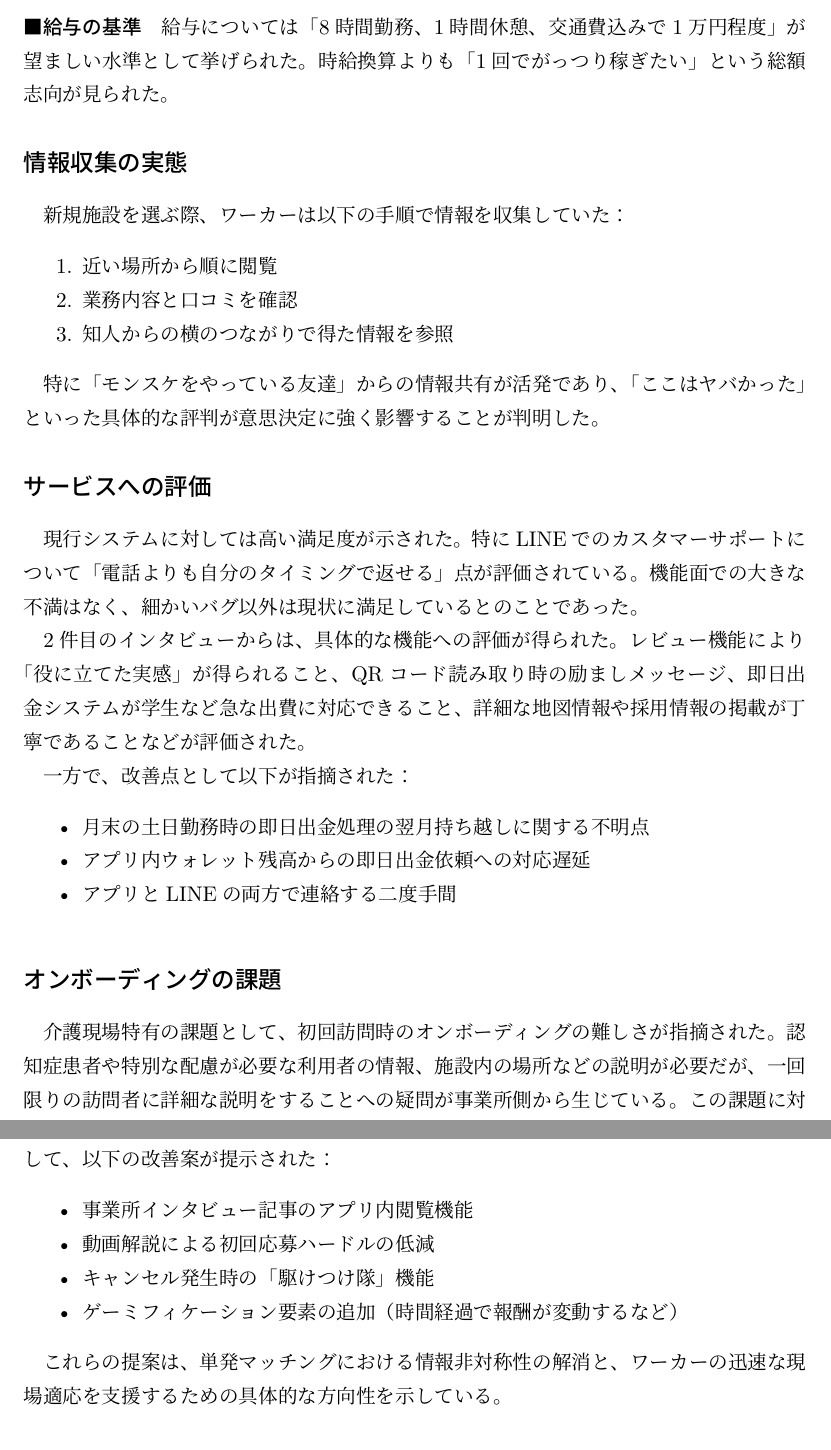
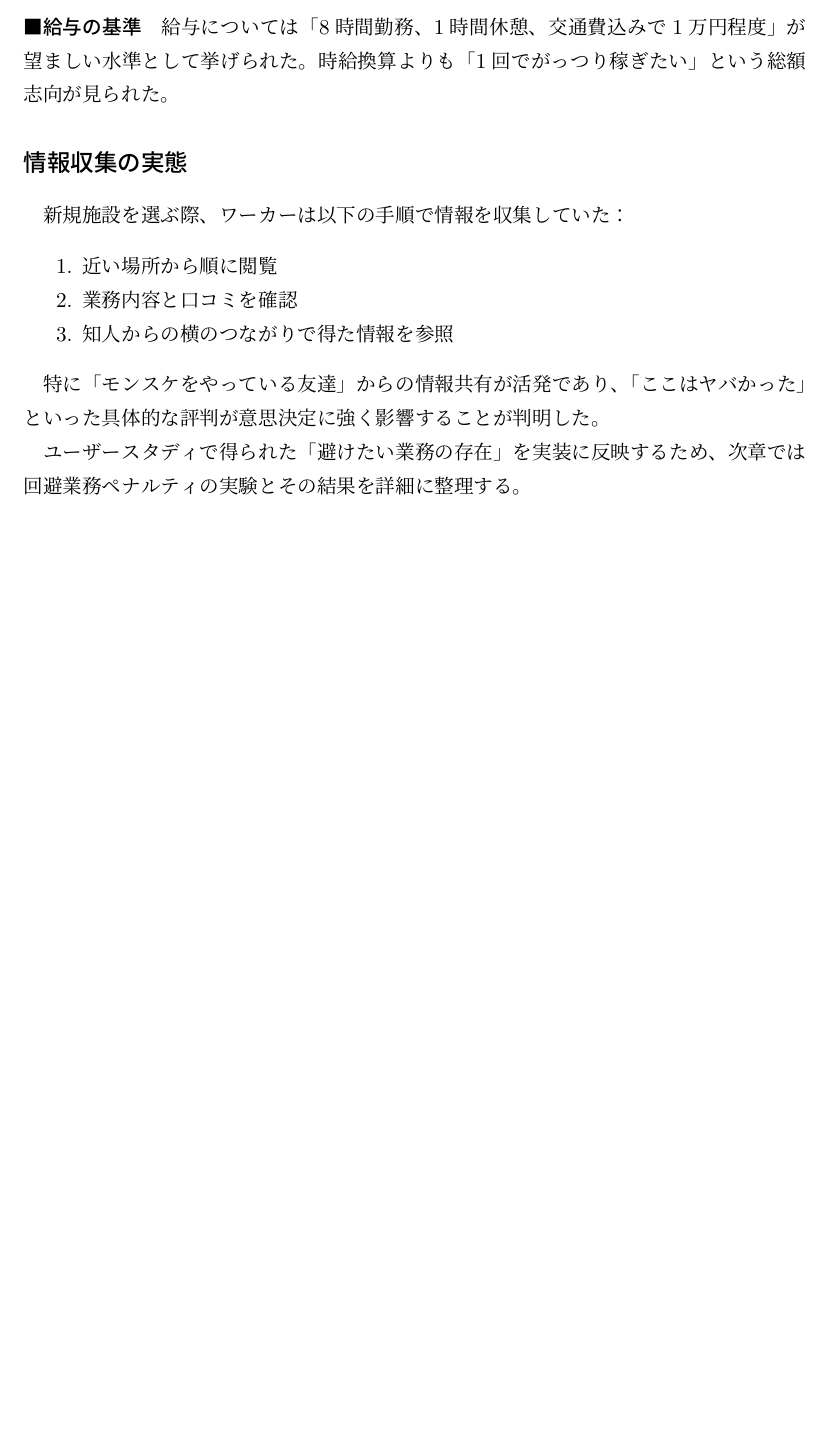
Before and after one commit to torkralle/master_thesis, a LaTeX thesis (main.tex, which reads section/4_experiment.tex, section/5_considerations.tex, section/6_avoidance_penalty.tex): two parts of pages 38 and 39 of 45 before the commit and part of page 36 of 45 after it, the two joined at a grey line, cut so that both start at the same text, the shorter picture padded with empty space. The pictures show the PDF file out/main.pdf that the author committed with the source.

Commit message:
追加実験と図と画像を追加

```diff
--- a/main.tex
+++ b/main.tex
@@ -91,6 +91,10 @@ pdfauthor={星子祐哉}
 \label{chap:userstudy}
 \input{./section/6_user_study.tex}
 
+\chapter{回避業務ペナルティと時間志向の実験}
+\label{chap:avoidance-penalty}
+\input{./section/6_avoidance_penalty.tex}
+
 \chapter{今後の展望}
 \label{chap:future}
 \input{./section/7_future.tex}
--- a/section/4_experiment.tex
+++ b/section/4_experiment.tex
@@ -32,7 +32,7 @@
 	\item \textbf{前処理層}: セッション検証、テキスト正規化、特徴抽出を行う。
 	\item \textbf{モデル層}: Sentence-BERT による埋め込み生成と類似度計算。
 	\item \textbf{推薦ロジック層}: 重み付けパターン、履歴平均ベクトル、ベースライン手法の切替。
-	\item \textbf{評価層}: Top-K、MRR、NDCG等の指標算出と学習曲線評価。
+	\item \textbf{評価層}: Top-K、NDCG等の指標算出と学習曲線評価。
 	\item \textbf{インタフェース層}: CLI 実行スクリプトと FastAPI Web GUI。
 \end{enumerate}
 
@@ -387,7 +387,7 @@ BERT (CLS) & 0.019 \\
 
 2名データ（学習ステップ5〜40）では、短期リセンシー型（指数・パワー・反比例・softmaxなど）が平均Top-5で0.8375となり、等重み（0.7625）より安定して高い。特徴量配分のカテゴリ別に見ても、\texttt{equal} は「全特徴を均等配分」、\texttt{content\_focused} は「業務内容重視」、\texttt{job\_title\_focused} は「求人タイトル重視」、\texttt{care\_focused} は「介護項目重視」、\texttt{work\_time\_focused} は「勤務時間重視」を表し、いずれも短期リセンシー型が最良であった。少数ユーザーでは「直近行動の反映」が有効であることが示唆される。
 
-20名データ（学習ステップ5〜20）では \texttt{time\_recent\_linear\_30d} 系（直近30日を線形に重視する時間減衰）が上位を占め、\texttt{equal\_\_time\_recent\_linear\_30d}（均等配分×30日線形減衰）と \texttt{salary\_focused\_\_time\_recent\_linear\_30d}（時給重視×30日線形減衰）が平均Top-5で0.75となった。等重みの \texttt{equal\_\_time\_equal} は0.65で、時間減衰の設計が精度差に直結している。20名データには読み込み失敗が2件含まれるため、表\ref{tab:time-weighting-steps}の学習曲線は有効ワーカーの平均に基づく。MRRは実装上の出力が0固定であったため、評価にはTop-kのみを使用した。
+20名データ（学習ステップ5〜20）では \texttt{time\_recent\_linear\_30d} 系（直近30日を線形に重視する時間減衰）が上位を占め、\texttt{equal\_\_time\_recent\_linear\_30d}（均等配分×30日線形減衰）と \texttt{salary\_focused\_\_time\_recent\_linear\_30d}（時給重視×30日線形減衰）が平均Top-5で0.75となった。等重みの \texttt{equal\_\_time\_equal} は0.65で、時間減衰の設計が精度差に直結している。20名データには読み込み失敗が2件含まれるため、表\ref{tab:time-weighting-steps}の学習曲線は有効ワーカーの平均に基づく。
 
 \begin{table}[htbp]
 \centering
@@ -470 +464,0 @@ time\_auto の検証は別途5名データ（学習ステップ5〜40）で実
-\centering
--- a/section/5_considerations.tex
+++ b/section/5_considerations.tex
@@ -28,4 +27,4 @@
 \item \textbf{マルチチャネル対応の二重性：}アプリとLINEの両方で連絡する二度手間が指摘された一方で、LINEサポートは高く評価されている。この矛盾は、チャネル統合ではなく、各チャネルの役割を明確化する設計が重要であることを示唆している。
 \end{itemize}
 
-提案：ユーザーの利用頻度に基づく重み付け、時間的重み付け（直近15〜20件を重視、線形/指数減衰の併用）、および自動判別の併用を検討することが望ましい。さらに、TF-IDFとBERTを組み合わせたハイブリッド戦略を採用し、ユーザースタディで得られた知見を反映して駐車場の有無や特定業務の可否に対して高い重みを設定し、総収入の明示や口コミスコアの統合を行うべきである。加えて、オンボーディングの充実（動画・記事）、フィードバック機能の継続的改善、マルチチャネルの役割明確化が、ユーザーエクスペリエンス向上の鍵となる。
+提案：ユーザーの利用頻度に基づく重み付け、時間的重み付け（直近15〜20件を重視、線形/指数減衰の併用）、および自動判別の併用を検討することが望ましい。さらに、ユーザースタディで得られた知見を反映して駐車場の有無や特定業務の可否に対して高い重みを設定し、総収入の明示や口コミスコアの統合を行うべきである。加えて、オンボーディングの充実（動画・記事）、フィードバック機能の継続的改善、マルチチャネルの役割明確化が、ユーザーエクスペリエンス向上の鍵となる。
--- /dev/null
+++ b/section/6_avoidance_penalty.tex
@@ -0,0 +1,10 @@
+ユーザースタディで確認された「入浴介助など特定業務を避けたい」という傾向を推薦に反映するため、回避業務にペナルティを適用する実装方針の検証を行った。本章では、追加実験1として回避業務ペナルティの効果を整理し、追加実験2として時間志向（長期/短期）を同時に扱った場合の影響を確認する。
+
+\section*{追加実験1：回避業務ペナルティの検証}
+\subsection*{実装方針とGUI連携}
+GUIには「業務回避ペナルティを有効化」のチェックボックスを追加し、オンの場合は \texttt{enable\_task\_avoidance=true} を解析APIへ送信する。評価方法の一覧には「業務回避ペナルティ分析」を独立項目として設け、\textbf{ペナルティ無し/有り}を同条件で実行・比較できるようにした。ペナルティ有無の両方を計算するため、実行時間は増加する。
+
+\subsection*{回避業務の検出}
+各セッションで提示された候補求人（\texttt{availableJobs}）に含まれる介護項目を集計し、実際に選ばれた求人（\texttt{completedJob}）との選択率を算出する。選択率が30\%未満の業務項目を「回避項目」と判定し、回避度合いは $1-\text{選択率}$ として保存する。
+
+\subsection*{ペナルティ係数の計算}
@@ -0,0 +20 @@
+\subsection*{結果}
@@ -0,0 +30,13 @@
+\begin{table}[htbp]
+\centering
+\caption{回避ペナルティ有無の平均精度（18名, \texttt{equal} / \texttt{time\_auto}）}
+\begin{tabular}{l r r r}
+\hline
+条件 & Top-1 & Top-3 & Top-5 \\
+\hline
+ペナルティ無し & 0.487 & 0.598 & 0.660 \\
+ペナルティ有り & 0.542 & 0.690 & 0.763 \\
+差分 & +0.055 & +0.092 & +0.103 \\
+\hline
+\end{tabular}
+\end{table}
--- a/section/6_user_study.tex
+++ b/section/6_user_study.tex
@@ -30,25 +30,3 @@
 
 特に「モンスケをやっている友達」からの情報共有が活発であり、「ここはヤバかった」といった具体的な評判が意思決定に強く影響することが判明した。
 
-\subsection*{サービスへの評価}
-現行システムに対しては高い満足度が示された。特にLINEでのカスタマーサポートについて「電話よりも自分のタイミングで返せる」点が評価されている。機能面での大きな不満はなく、細かいバグ以外は現状に満足しているとのことであった。
-
-2件目のインタビューからは、具体的な機能への評価が得られた。レビュー機能により「役に立てた実感」が得られること、QRコード読み取り時の励ましメッセージ、即日出金システムが学生など急な出費に対応できること、詳細な地図情報や採用情報の掲載が丁寧であることなどが評価された。
-
-一方で、改善点として以下が指摘された：
-\begin{itemize}
-\item 月末の土日勤務時の即日出金処理の翌月持ち越しに関する不明点
-\item アプリ内ウォレット残高からの即日出金依頼への対応遅延
-\item アプリとLINEの両方で連絡する二度手間
-\end{itemize}
-
-\subsection*{オンボーディングの課題}
-介護現場特有の課題として、初回訪問時のオンボーディングの難しさが指摘された。認知症患者や特別な配慮が必要な利用者の情報、施設内の場所などの説明が必要だが、一回限りの訪問者に詳細な説明をすることへの疑問が事業所側から生じている。この課題に対して、以下の改善案が提示された：
-\begin{itemize}
-\item 事業所インタビュー記事のアプリ内閲覧機能
-\item 動画解説による初回応募ハードルの低減
-\item キャンセル発生時の「駆けつけ隊」機能
-\item ゲーミフィケーション要素の追加（時間経過で報酬が変動するなど）
-\end{itemize}
-
-これらの提案は、単発マッチングにおける情報非対称性の解消と、ワーカーの迅速な現場適応を支援するための具体的な方向性を示している。
@@ -72,2 +33 @@
-\paragraph{目的}
-ユーザースタディで得られた「避けたい業務の存在」を数値的に反映し、推薦精度が改善するかを検証する。加えて、回避項目の可視化により、ワーカー個別の嗜好が推薦に反映されているかを定性的に確認する。
+ユーザースタディで得られた「避けたい業務の存在」を実装に反映するため、次章では回避業務ペナルティの実験とその結果を詳細に整理する。
```
Also changed, not shown: section/2_purpose.tex (+1 -1 lines), section/3_method.tex (+1 -1 lines), section/7_future.tex (+1 -1 lines), section/9_conclusion.tex (+1 -1 lines), images/20people_patterns.png (added), images/penalty_and_auto_time.png (added), out/main.pdf, section/4_experiment.tex (18 more changed lines), section/5_considerations.tex (1 more changed lines), section/6_avoidance_penalty.tex (38 more changed lines), section/6_user_study.tex (17 more changed lines), 9 other files.
